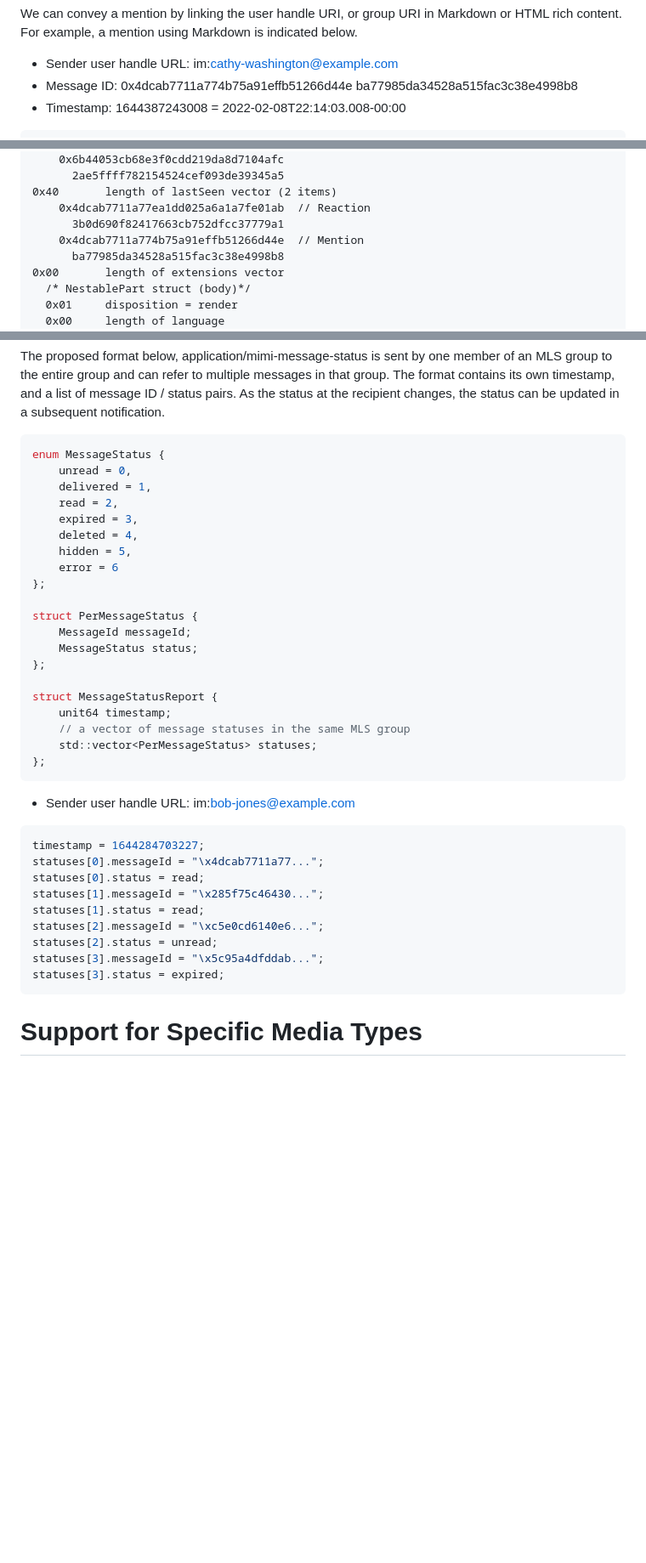
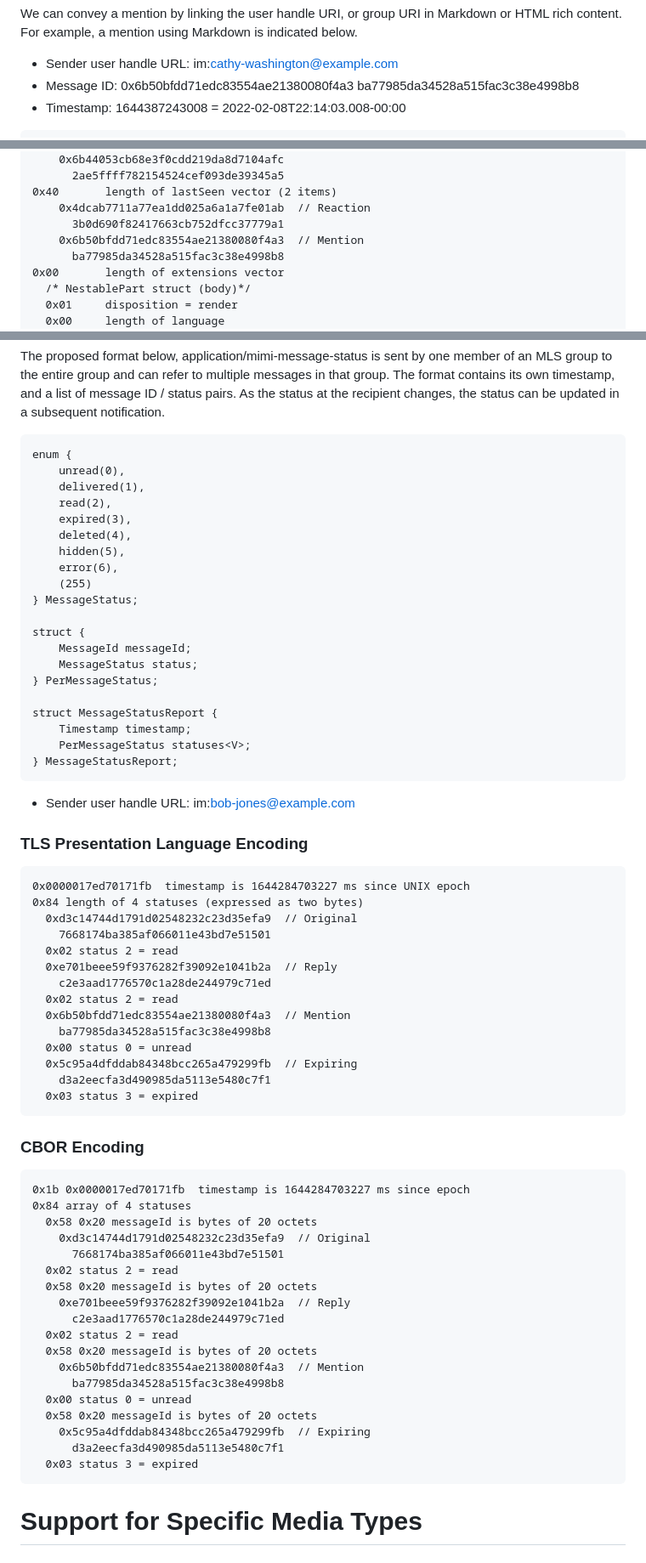
Before and after one commit to ietf-wg-mimi/draft-ietf-mimi-content, a Markdown page: draft-ietf-mimi-content.md, 3 parts joined by grey strips. Shown at 85% size. Rendered like a GitHub page; blank space fills up the shorter version.

Commit message:
Make concrete syntax for delivery reporting/read receipts

````diff
--- a/draft-ietf-mimi-content.md
+++ b/draft-ietf-mimi-content.md
@@ -688,7 +688,7 @@ or HTML rich content. For example, a mention using Markdown is indicated below.
 
 * Sender user handle URL:
   im:cathy-washington@example.com
-* Message ID: 0x4dcab7711a774b75a91effb51266d44e
+* Message ID: 0x6b50bfdd71edc83554ae21380080f4a3
                 ba77985da34528a515fac3c38e4998b8
 * Timestamp: 1644387243008 = 2022-02-08T22:14:03.008-00:00
 
@@ -769,7 +769,7 @@ Here Bob Jones corrects a typo in his original message:
 0x40       length of lastSeen vector (2 items)
     0x4dcab7711a77ea1dd025a6a1a7fe01ab  // Reaction
       3b0d690f82417663cb752dfcc37779a1
-    0x4dcab7711a774b75a91effb51266d44e  // Mention
+    0x6b50bfdd71edc83554ae21380080f4a3  // Mention
       ba77985da34528a515fac3c38e4998b8
 0x00       length of extensions vector
   /* NestablePart struct (body)*/
@@ -1065,43 +1065,73 @@ by one member of an MLS group to the entire group and can refer to multiple mess
 The format contains its own timestamp, and a list of message ID / status pairs. As
 the status at the recipient changes, the status can be updated in a subsequent notification.
 
-~~~~~~~ c++
-enum MessageStatus {
-    unread = 0,
-    delivered = 1,
-    read = 2,
-    expired = 3,
-    deleted = 4,
-    hidden = 5,
-    error = 6
-};
-
-struct PerMessageStatus {
+``` tls
+enum {
+    unread(0),
+    delivered(1),
+    read(2),
+    expired(3),
+    deleted(4),
+    hidden(5),
+    error(6),
+    (255)
+} MessageStatus;
+
+struct {
     MessageId messageId;
     MessageStatus status;
-};
+} PerMessageStatus;
 
 struct MessageStatusReport {
-    unit64 timestamp;
-    // a vector of message statuses in the same MLS group
-    std::vector<PerMessageStatus> statuses;
-};
-~~~~~~~
+    Timestamp timestamp;
+    PerMessageStatus statuses<V>;
+} MessageStatusReport;
+```
 
 * Sender user handle URL:
   im:bob-jones@example.com
 
-~~~~~~~ c++
-timestamp = 1644284703227;
-statuses[0].messageId = "\x4dcab7711a77...";
-statuses[0].status = read;
-statuses[1].messageId = "\x285f75c46430...";
-statuses[1].status = read;
-statuses[2].messageId = "\xc5e0cd6140e6...";
-statuses[2].status = unread;
-statuses[3].messageId = "\x5c95a4dfddab...";
-statuses[3].status = expired;
-~~~~~~~
+### TLS Presentation Language Encoding
+
+```
+0x0000017ed70171fb  timestamp is 1644284703227 ms since UNIX epoch
+0x84 length of 4 statuses (expressed as two bytes)
+  0xd3c14744d1791d02548232c23d35efa9  // Original
+    7668174ba385af066011e43bd7e51501
+  0x02 status 2 = read
+  0xe701beee59f9376282f39092e1041b2a  // Reply
+    c2e3aad1776570c1a28de244979c71ed
+  0x02 status 2 = read
+  0x6b50bfdd71edc83554ae21380080f4a3  // Mention
+    ba77985da34528a515fac3c38e4998b8
+  0x00 status 0 = unread
+  0x5c95a4dfddab84348bcc265a479299fb  // Expiring
+    d3a2eecfa3d490985da5113e5480c7f1
+  0x03 status 3 = expired
+```
+
+### CBOR Encoding
+
+```
+0x1b 0x0000017ed70171fb  timestamp is 1644284703227 ms since epoch
+0x84 array of 4 statuses
+  0x58 0x20 messageId is bytes of 20 octets
+    0xd3c14744d1791d02548232c23d35efa9  // Original
+      7668174ba385af066011e43bd7e51501
+  0x02 status 2 = read
+  0x58 0x20 messageId is bytes of 20 octets
+    0xe701beee59f9376282f39092e1041b2a  // Reply
+      c2e3aad1776570c1a28de244979c71ed
+  0x02 status 2 = read
+  0x58 0x20 messageId is bytes of 20 octets
+    0x6b50bfdd71edc83554ae21380080f4a3  // Mention
+      ba77985da34528a515fac3c38e4998b8
+  0x00 status 0 = unread
+  0x58 0x20 messageId is bytes of 20 octets
+    0x5c95a4dfddab84348bcc265a479299fb  // Expiring
+      d3a2eecfa3d490985da5113e5480c7f1
+  0x03 status 3 = expired
+```
 
 
 # Support for Specific Media Types
````
Also changed, not shown: other parts of draft-ietf-mimi-content.md (+2 -2 lines).
